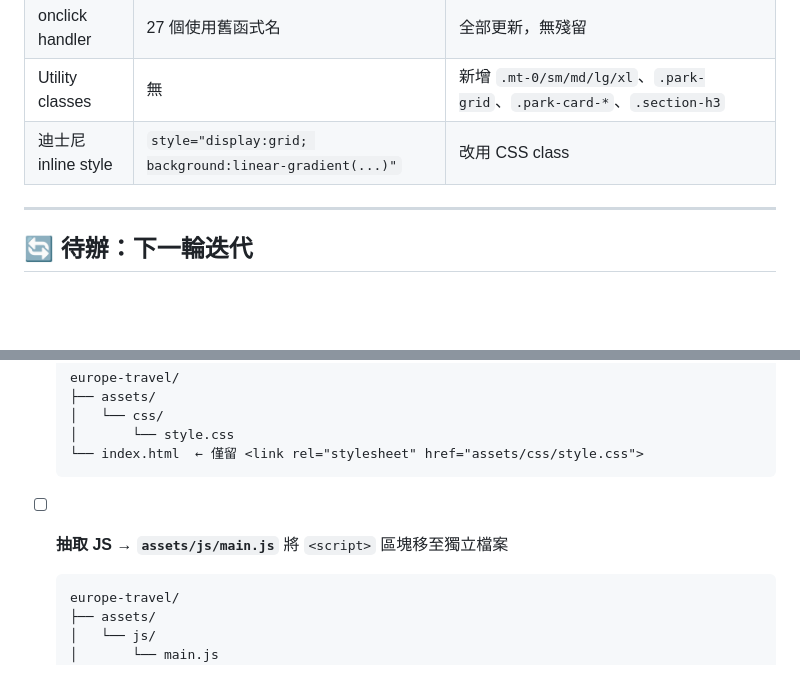
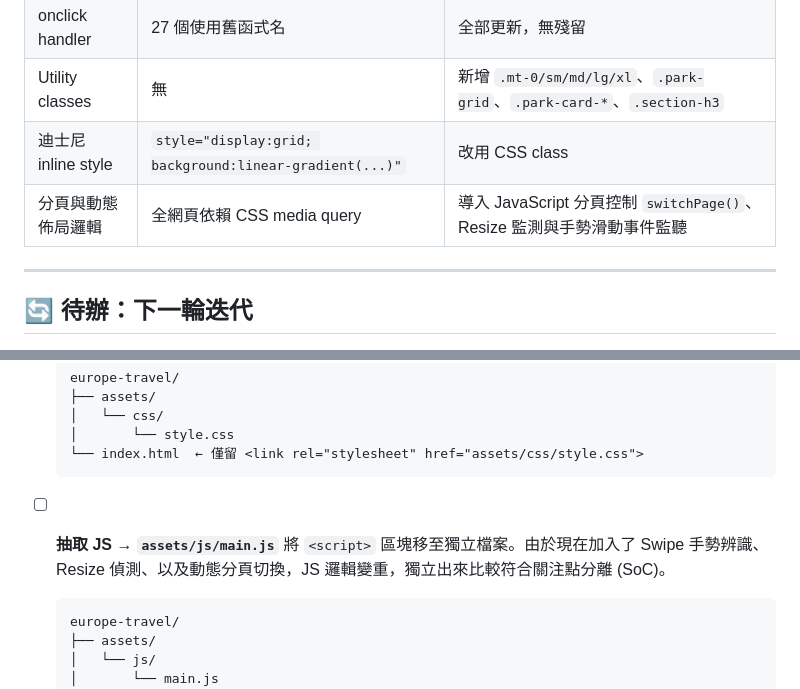
Before and after one commit to jack926509/europe-travel, a Markdown page: optimization_workflow.md, 2 parts joined by grey strips. Rendered like a GitHub page; blank space fills up the shorter version.

````diff
--- a/optimization_workflow.md
+++ b/optimization_workflow.md
@@ -41,6 +46,7 @@
 | onclick handler | 27 個使用舊函式名 | 全部更新，無殘留 |
 | Utility classes | 無 | 新增 `.mt-0/sm/md/lg/xl`、`.park-grid`、`.park-card-*`、`.section-h3` |
 | 迪士尼 inline style | `style="display:grid; background:linear-gradient(...)"` | 改用 CSS class |
+| 分頁與動態佈局邏輯 | 全網頁依賴 CSS media query | 導入 JavaScript 分頁控制 `switchPage()`、Resize 監測與手勢滑動事件監聽 |
 
 ---
 
@@ -92,7 +107,7 @@
   ```
 
 - [ ] **抽取 JS → `assets/js/main.js`**
-  將 `<script>` 區塊移至獨立檔案
+  將 `<script>` 區塊移至獨立檔案。由於現在加入了 Swipe 手勢辨識、Resize 偵測、以及動態分頁切換，JS 邏輯變重，獨立出來比較符合關注點分離 (SoC)。
   ```
   europe-travel/
   ├── assets/
````
Also changed, not shown: other parts of optimization_workflow.md (+15 -1 lines).
